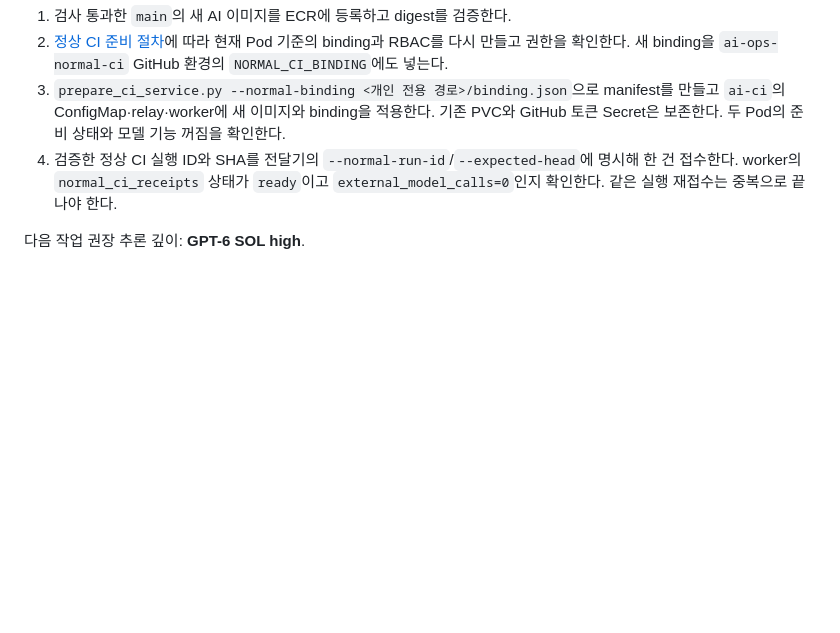
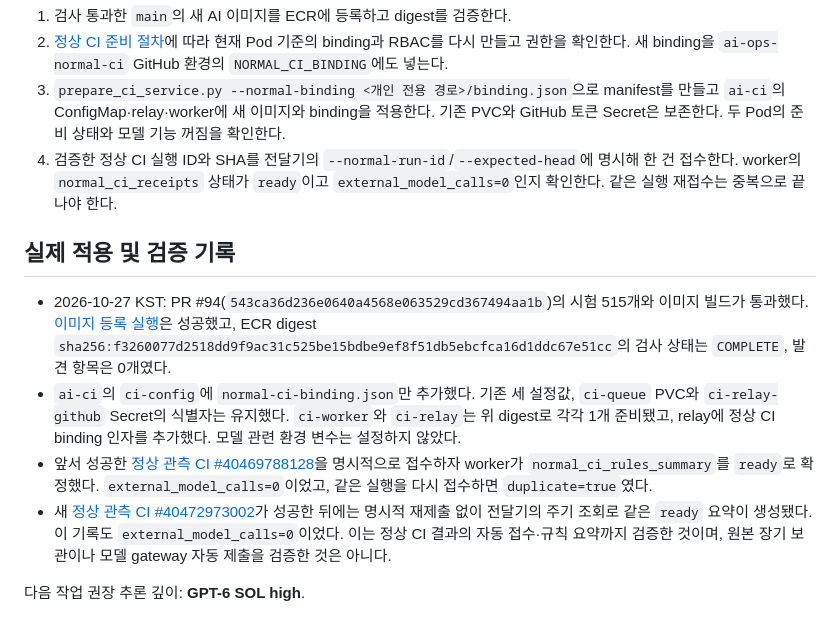
Before and after one commit to f-lab-edu/F-Lab-DevOps, a Markdown page: ai-ops/docs/B6-normal-ci-handoff.md, the part around the change. Drawn GitHub-style; blank space fills up the shorter version.

Commit message:
정상 관측 CI 자동 접수 검증 결과 기록

```diff
--- a/ai-ops/docs/B6-normal-ci-handoff.md
+++ b/ai-ops/docs/B6-normal-ci-handoff.md
@@ -23,4 +23,11 @@
 3. `prepare_ci_service.py --normal-binding <개인 전용 경로>/binding.json`으로 manifest를 만들고 `ai-ci`의 ConfigMap·relay·worker에 새 이미지와 binding을 적용한다. 기존 PVC와 GitHub 토큰 Secret은 보존한다. 두 Pod의 준비 상태와 모델 기능 꺼짐을 확인한다.
 4. 검증한 정상 CI 실행 ID와 SHA를 전달기의 `--normal-run-id`/`--expected-head`에 명시해 한 건 접수한다. worker의 `normal_ci_receipts` 상태가 `ready`이고 `external_model_calls=0`인지 확인한다. 같은 실행 재접수는 중복으로 끝나야 한다.
 
+## 실제 적용 및 검증 기록
+
+- 2026-10-27 KST: PR #94(`543ca36d236e0640a4568e063529cd367494aa1b`)의 시험 515개와 이미지 빌드가 통과했다. [이미지 등록 실행](https://github.com/f-lab-edu/F-Lab-DevOps/actions/runs/40472193246)은 성공했고, ECR digest `sha256:f3260077d2518dd9f9ac31c525be15bdbe9ef8f51db5ebcfca16d1ddc67e51cc`의 검사 상태는 `COMPLETE`, 발견 항목은 0개였다.
+- `ai-ci`의 `ci-config`에 `normal-ci-binding.json`만 추가했다. 기존 세 설정값, `ci-queue` PVC와 `ci-relay-github` Secret의 식별자는 유지했다. `ci-worker`와 `ci-relay`는 위 digest로 각각 1개 준비됐고, relay에 정상 CI binding 인자를 추가했다. 모델 관련 환경 변수는 설정하지 않았다.
+- 앞서 성공한 [정상 관측 CI #40469788128](https://github.com/f-lab-edu/F-Lab-DevOps/actions/runs/40469788128)을 명시적으로 접수하자 worker가 `normal_ci_rules_summary`를 `ready`로 확정했다. `external_model_calls=0`이었고, 같은 실행을 다시 접수하면 `duplicate=true`였다.
+- 새 [정상 관측 CI #40472973002](https://github.com/f-lab-edu/F-Lab-DevOps/actions/runs/40472973002)가 성공한 뒤에는 명시적 재제출 없이 전달기의 주기 조회로 같은 `ready` 요약이 생성됐다. 이 기록도 `external_model_calls=0`이었다. 이는 정상 CI 결과의 자동 접수·규칙 요약까지 검증한 것이며, 원본 장기 보관이나 모델 gateway 자동 제출을 검증한 것은 아니다.
+
 다음 작업 권장 추론 깊이: **GPT-6 SOL high**.
```
